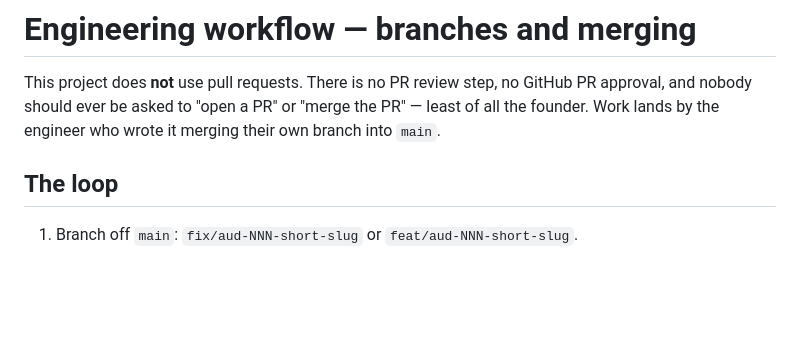
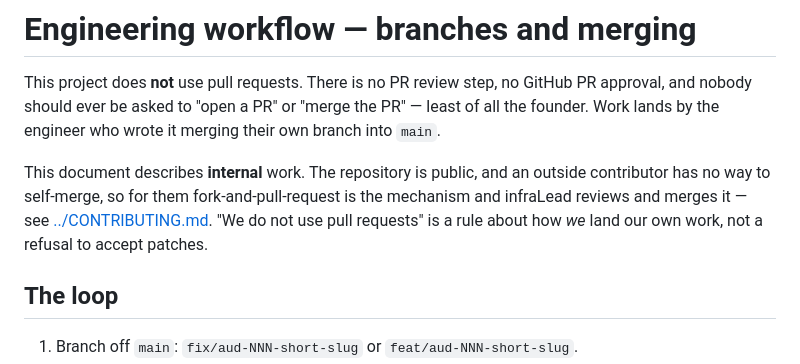
Before and after one commit to br3d/audr, a Markdown page: docs/engineering-workflow.md, the part around the change. Drawn GitHub-style; blank space fills up the shorter version.

```diff
--- a/docs/engineering-workflow.md
+++ b/docs/engineering-workflow.md
@@ -3,6 +3,11 @@
 This project does **not** use pull requests. There is no PR review step, no GitHub PR
 approval, and nobody should ever be asked to "open a PR" or "merge the PR" — least of all
 the founder. Work lands by the engineer who wrote it merging their own branch into `main`.
+
+This document describes **internal** work. The repository is public, and an outside
+contributor has no way to self-merge, so for them fork-and-pull-request is the mechanism and
+infraLead reviews and merges it — see [../CONTRIBUTING.md](../CONTRIBUTING.md). "We do not use
+pull requests" is a rule about how *we* land our own work, not a refusal to accept patches.
 
 ## The loop
 
```
Also changed, not shown: CONTRIBUTING.md (added, +247 -0 lines), README.md (+7 -3 lines).
